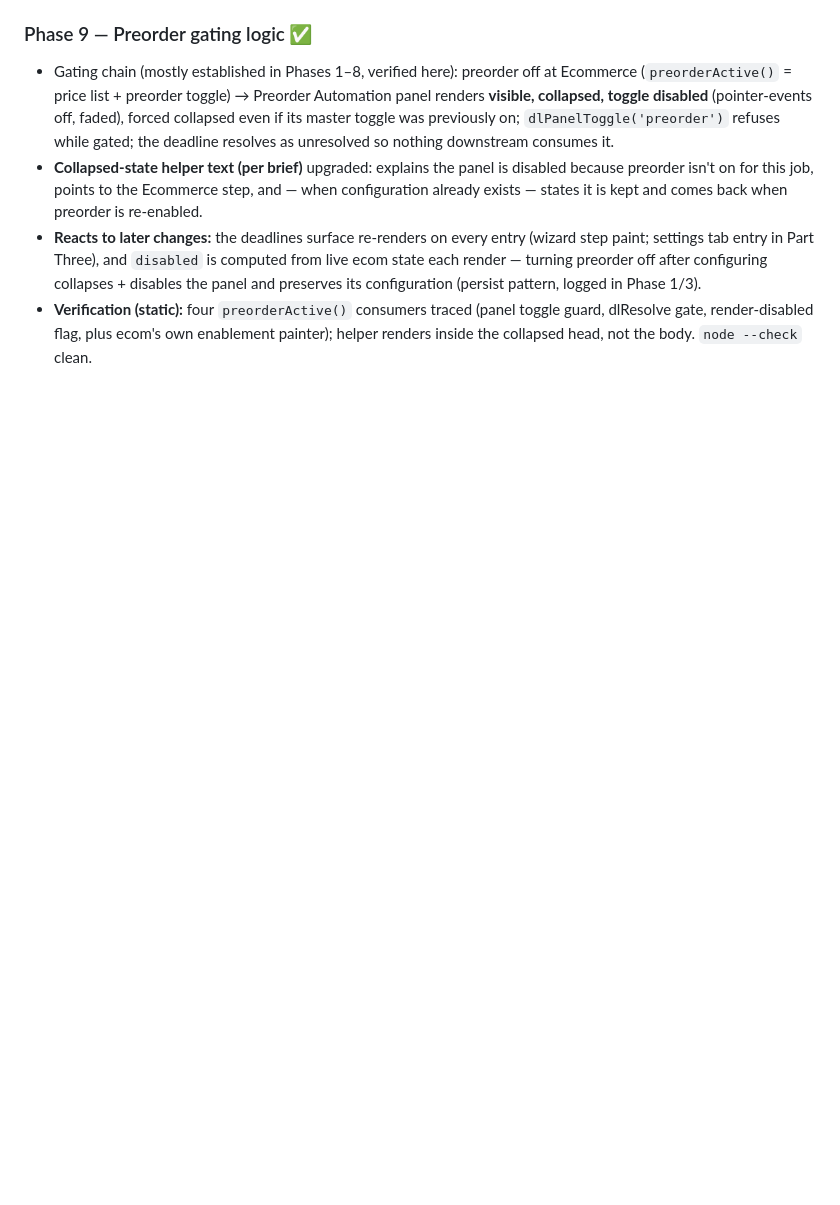
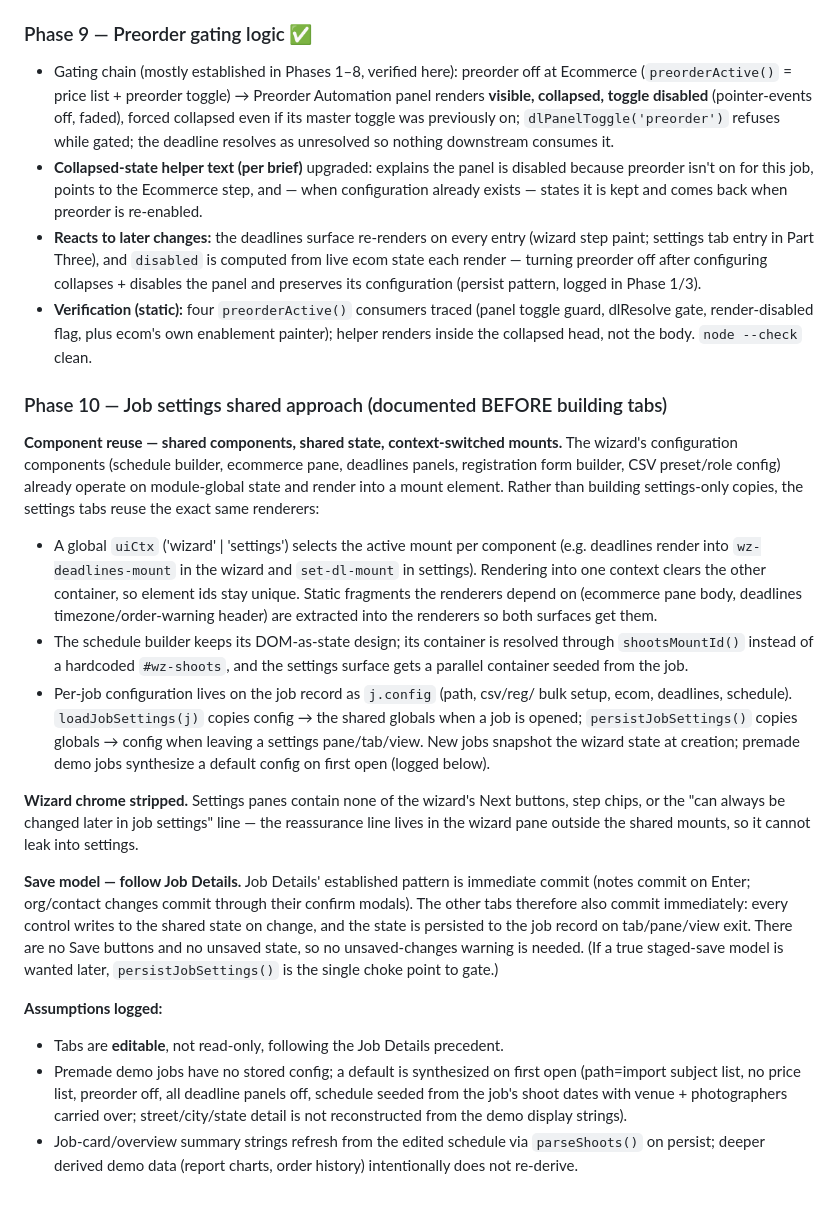
Before and after one commit to robzen-bit/job-prototype, a Markdown page: BUILD-NOTES.md, the part around the change. Rendered like a GitHub page; blank space fills up the shorter version.

Commit message:
Phase 10 (docs): shared approach for job settings tabs documented before building

```diff
--- a/BUILD-NOTES.md
+++ b/BUILD-NOTES.md
@@ -213,3 +213,51 @@ ambiguity resolution, and deviation, tagged by phase.
   toggle guard, dlResolve gate, render-disabled flag, plus ecom's own
   enablement painter); helper renders inside the collapsed head, not the body.
   `node --check` clean.
+
+### Phase 10 — Job settings shared approach (documented BEFORE building tabs)
+
+**Component reuse — shared components, shared state, context-switched mounts.**
+The wizard's configuration components (schedule builder, ecommerce pane,
+deadlines panels, registration form builder, CSV preset/role config) already
+operate on module-global state and render into a mount element. Rather than
+building settings-only copies, the settings tabs reuse the exact same renderers:
+
+- A global `uiCtx` ('wizard' | 'settings') selects the active mount per
+  component (e.g. deadlines render into `wz-deadlines-mount` in the wizard and
+  `set-dl-mount` in settings). Rendering into one context clears the other
+  container, so element ids stay unique. Static fragments the renderers depend
+  on (ecommerce pane body, deadlines timezone/order-warning header) are
+  extracted into the renderers so both surfaces get them.
+- The schedule builder keeps its DOM-as-state design; its container is resolved
+  through `shootsMountId()` instead of a hardcoded `#wz-shoots`, and the
+  settings surface gets a parallel container seeded from the job.
+- Per-job configuration lives on the job record as `j.config` (path, csv/reg/
+  bulk setup, ecom, deadlines, schedule). `loadJobSettings(j)` copies config →
+  the shared globals when a job is opened; `persistJobSettings()` copies
+  globals → config when leaving a settings pane/tab/view. New jobs snapshot the
+  wizard state at creation; premade demo jobs synthesize a default config on
+  first open (logged below).
+
+**Wizard chrome stripped.** Settings panes contain none of the wizard's Next
+buttons, step chips, or the "can always be changed later in job settings" line
+— the reassurance line lives in the wizard pane outside the shared mounts, so
+it cannot leak into settings.
+
+**Save model — follow Job Details.** Job Details' established pattern is
+immediate commit (notes commit on Enter; org/contact changes commit through
+their confirm modals). The other tabs therefore also commit immediately: every
+control writes to the shared state on change, and the state is persisted to the
+job record on tab/pane/view exit. There are no Save buttons and no unsaved
+state, so no unsaved-changes warning is needed. (If a true staged-save model is
+wanted later, `persistJobSettings()` is the single choke point to gate.)
+
+**Assumptions logged:**
+- Tabs are **editable**, not read-only, following the Job Details precedent.
+- Premade demo jobs have no stored config; a default is synthesized on first
+  open (path=import subject list, no price list, preorder off, all deadline
+  panels off, schedule seeded from the job's shoot dates with venue +
+  photographers carried over; street/city/state detail is not reconstructed
+  from the demo display strings).
+- Job-card/overview summary strings refresh from the edited schedule via
+  `parseShoots()` on persist; deeper derived demo data (report charts, order
+  history) intentionally does not re-derive.
```
